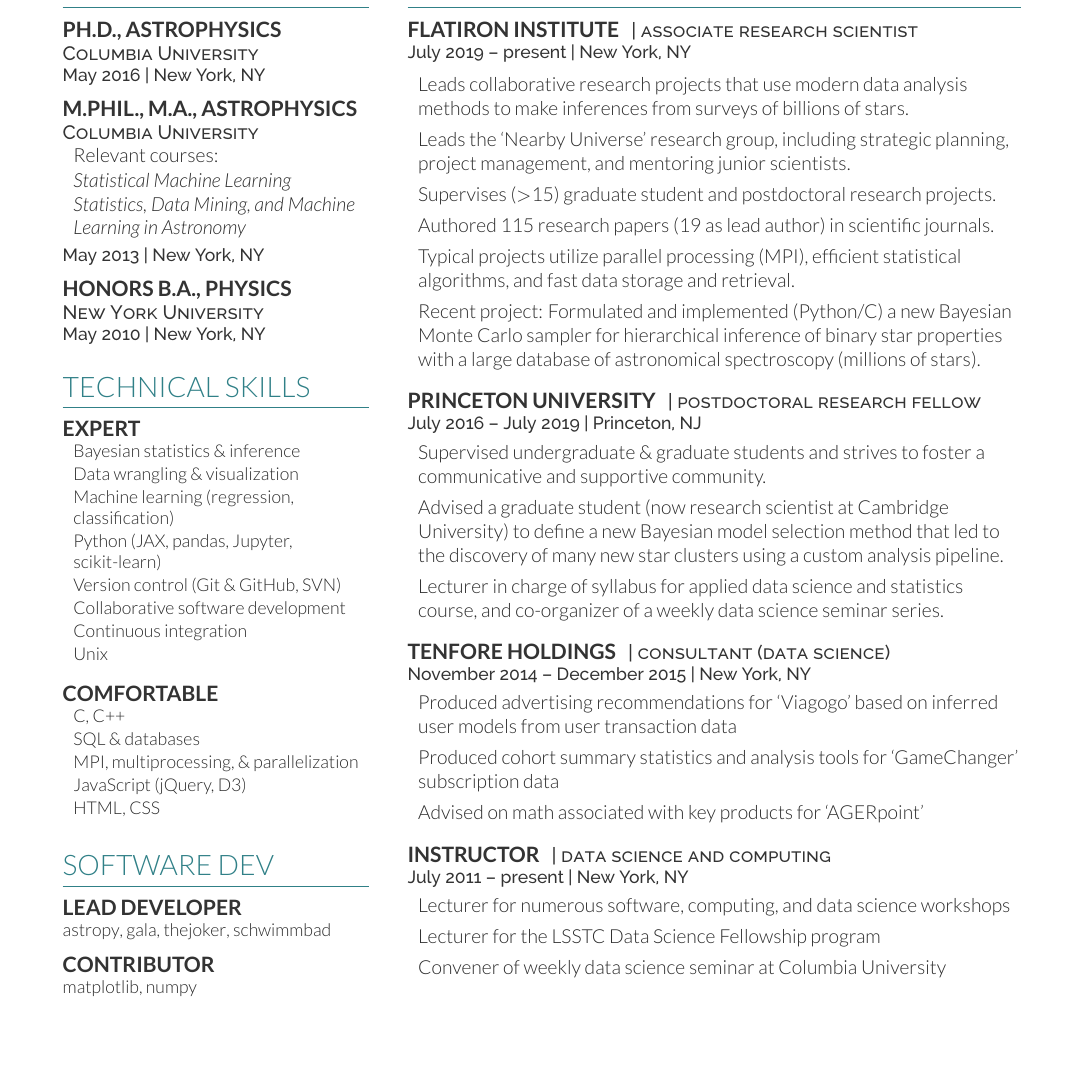
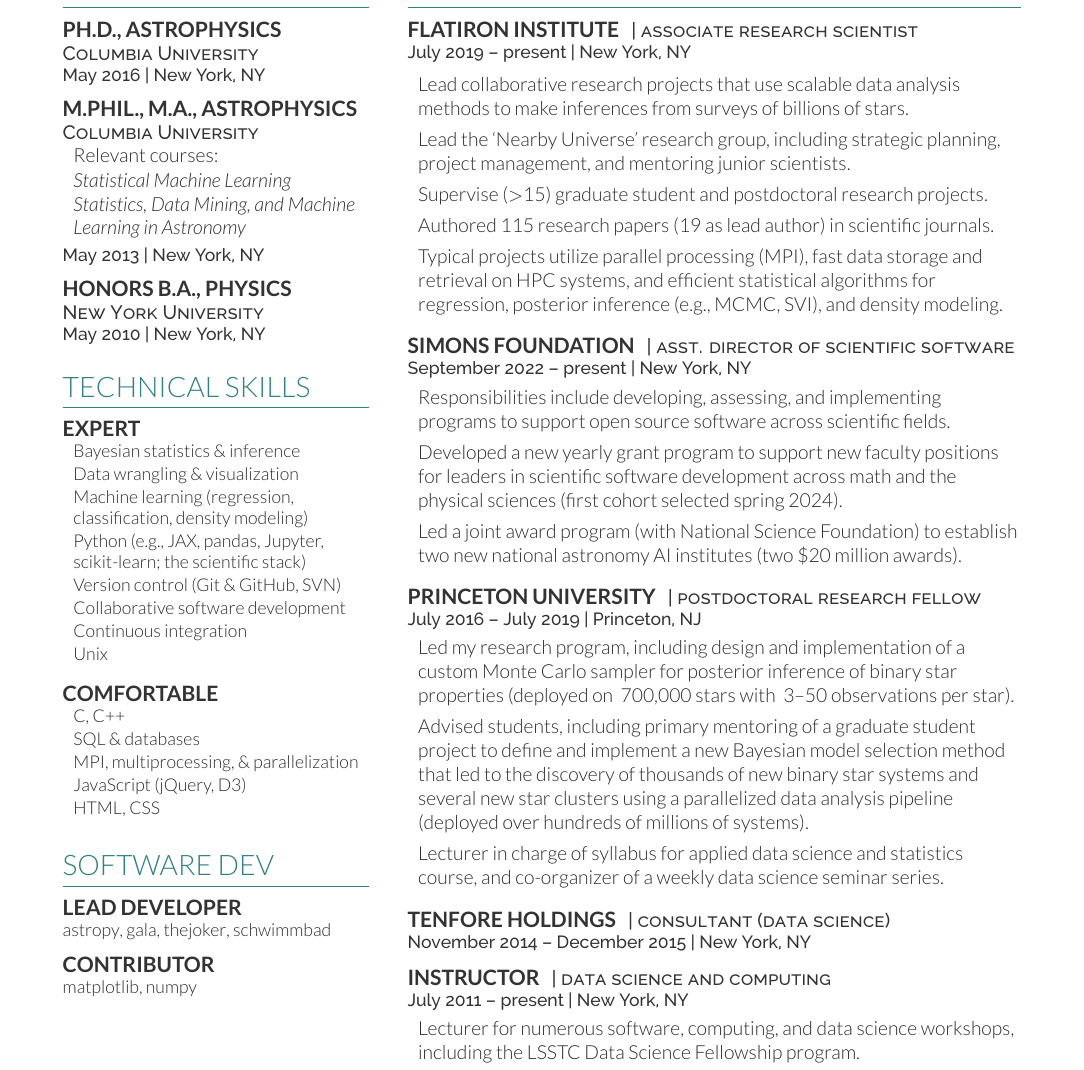
Before and after one commit to adrn/resume, a LaTeX CV (PriceWhelan-resume.tex): part of the page, cut so that both start at the same text, the shorter picture padded with empty space. Compiled offline with XeLaTeX.

Commit message:
edit resume

```diff
--- a/PriceWhelan-resume.tex
+++ b/PriceWhelan-resume.tex
@@ -112,8 +112,8 @@ I bring advanced data analysis tools and techniques to astrophysics.
 \begin{tighteritemize}
     \item Bayesian statistics \& inference
     \item Data wrangling \& visualization
-    \item Machine learning (regression, classification)
-    \item Python {\footnotesize (JAX, pandas, Jupyter, scikit-learn)}
+    \item Machine learning (regression, classification, density modeling)
+    \item Python {\footnotesize (e.g., JAX, pandas, Jupyter, scikit-learn; the scientific stack)}
     \item Version control (Git \& GitHub, SVN)
     \item Collaborative software development
     \item Continuous integration
@@ -196,16 +196,34 @@ I bring advanced data analysis tools and techniques to astrophysics.
 \location{July 2019 – present | New York, NY}
 \vspace{1.5\topsep} % Hacky fix for awkward extra vertical space
 \begin{tightitemize}
-    \item Leads collaborative research projects that use modern data analysis methods to make inferences from surveys of billions of stars.
-    \item Leads the `Nearby Universe' research group, including strategic planning, project management, and mentoring junior scientists.
-    \item Supervises ($>$15) graduate student and postdoctoral research projects.
+    \item Lead collaborative research projects that use scalable data analysis methods to make inferences from surveys of billions of stars.
+    \item Lead the `Nearby Universe' research group, including strategic planning, project management, and mentoring junior scientists.
+    \item Supervise ($>$15) graduate student and postdoctoral research projects.
     \item Authored 115 research papers (19 as lead author) in scientific journals.
-    \item Typical projects utilize parallel processing (MPI), efficient statistical algorithms, and fast data storage and retrieval.
-    \item Recent project: Formulated and implemented (Python/C) a new Bayesian Monte Carlo sampler for hierarchical inference of binary star properties with a large database of astronomical spectroscopy (millions of stars).
+    \item Typical projects utilize parallel processing (MPI), fast data storage and retrieval on HPC systems, and efficient statistical algorithms for regression, posterior inference (e.g., MCMC, SVI), and density modeling.
+    % \item Recent project: Formulated and implemented (Python/C) a new Bayesian Monte Carlo sampler for hierarchical inference of binary star properties with a large database of astronomical spectroscopy (millions of stars).
     % \item Presents research at invited talks and communicates astrophysics to public audiences through public outreach.
 \end{tightitemize}
 
 \sectionspace % Some white space after the section
+
+\runsubsection{Simons Foundation}
+\descript{| asst. director of scientific software}
+
+\location{September 2022 – present | New York, NY}
+% \vspace{1.5\topsep} % Hacky fix for awkward extra vertical space
+\begin{tightitemize}
+    \item Responsibilities include developing, assessing, and implementing programs to
+    support open source software across scientific fields.
+    \item Developed a new yearly grant program to support new faculty positions for
+    leaders in scientific software development across math and the physical sciences
+    (first cohort selected spring 2024).
+    \item Led a joint award program (with National Science Foundation) to establish
+    two new national astronomy AI institutes (two \$20 million awards).
+\end{tightitemize}
+
+\sectionspace % Some white space after the section
+
 
 \runsubsection{Princeton University}
 \descript{| postdoctoral research fellow}
@@ -213,8 +231,10 @@ I bring advanced data analysis tools and techniques to astrophysics.
 \location{July 2016 – July 2019 | Princeton, NJ}
 % \vspace{1.5\topsep} % Hacky fix for awkward extra vertical space
 \begin{tightitemize}
-    \item Supervised undergraduate \& graduate students and strives to foster a communicative and supportive community.
-    \item Advised a graduate student (now research scientist at Cambridge University) to define a new Bayesian model selection method that led to the discovery of many new star clusters using a custom analysis pipeline.
+    % \item Supervised undergraduate \& graduate students.
+    % and strives to foster a communicative and supportive community.
+    \item Led my research program, including design and implementation of a custom Monte Carlo sampler for posterior inference of binary star properties (deployed on ~700,000 stars with ~3–50 observations per star).
+    \item Advised students, including primary mentoring of a graduate student project to define and implement a new Bayesian model selection method that led to the discovery of thousands of new binary star systems and several new star clusters using a parallelized data analysis pipeline (deployed over hundreds of millions of systems).
     % \item Advised an undergraduate student (now grad. student at Univ. of Washington) to implement a matched filter to search for new galaxies around the Milky Way.
     \item Lecturer in charge of syllabus for applied data science and statistics course, and co-organizer of a weekly data science seminar series.
     % \item I serve on committees for NASA and the National Optical Astronomy Observatory to rank and fund proposals for telescope time.
@@ -229,11 +249,11 @@ I bring advanced data analysis tools and techniques to astrophysics.
 
 \location{November 2014 – December 2015 | New York, NY}
 % \vspace{1.5\topsep} % Hacky fix for awkward extra vertical space
-\begin{tightitemize}
-    \item Produced advertising recommendations for `Viagogo' based on inferred user models from user transaction data
-    \item Produced cohort summary statistics and analysis tools for `GameChanger' subscription data
-    \item Advised on math associated with key products for `AGERpoint'
-\end{tightitemize}
+% \begin{tightitemize}
+%     \item Produced advertising recommendations for `Viagogo' based on inferred user models from user transaction data.
+%     \item Produced cohort summary statistics and analysis tools for `GameChanger' subscription data.
+%     % \item Advised on math associated with key products for `AGERpoint'.
+% \end{tightitemize}
 
 \sectionspace % Some white space after the section
 
@@ -260,11 +280,10 @@ I bring advanced data analysis tools and techniques to astrophysics.
 \location{July 2011 – present | New York, NY}
 % \vspace{\topsep} % Hacky fix for awkward extra vertical space
 \begin{tightitemize}
-    \item Lecturer for numerous software, computing, and data science workshops
-    \item Lecturer for the LSSTC Data Science Fellowship program
+    \item Lecturer for numerous software, computing, and data science workshops, including the LSSTC Data Science Fellowship program.
     % \item PyData NYC: half-day workshop
     % \item Lecturer for graduate student Data Science \& Machine Learning course at Princeton University
-    \item Convener of weekly data science seminar at Columbia University
+    % \item Convener of weekly data science seminar at Columbia University.
     % \item Scicoder: summer, week-long workshops
 \end{tightitemize}
 
```
